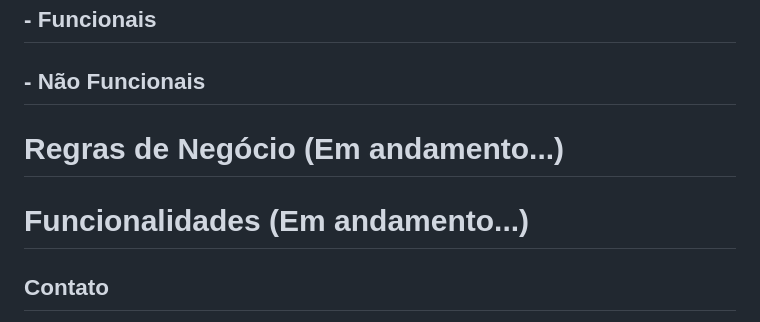
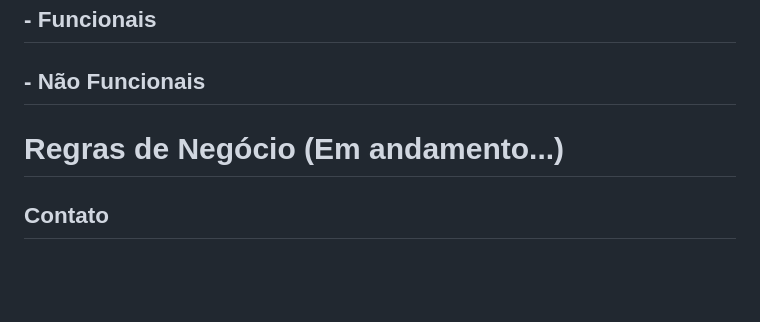
Before and after one commit to josuehasspereira/TecHass, a Markdown page: README.md, the part around the change. Drawn GitHub-style; blank space fills up the shorter version.

Commit message:
Alterado funcionalidades

```diff
--- a/README.md
+++ b/README.md
@@ -137,9 +137,6 @@ Este documento de casos de uso fornece uma visão geral das principais funcional
 # Regras de Negócio (Em andamento...)
 
 
-# Funcionalidades (Em andamento...)
-
-
 ## Contato
 
 Se você tiver alguma dúvida, sugestão ou quiser entrar em contato conosco, sinta-se à vontade para nos enviar um e-mail em [jozzuhass@gmail.com](mailto:jozzuhass@gmail.com).
```
